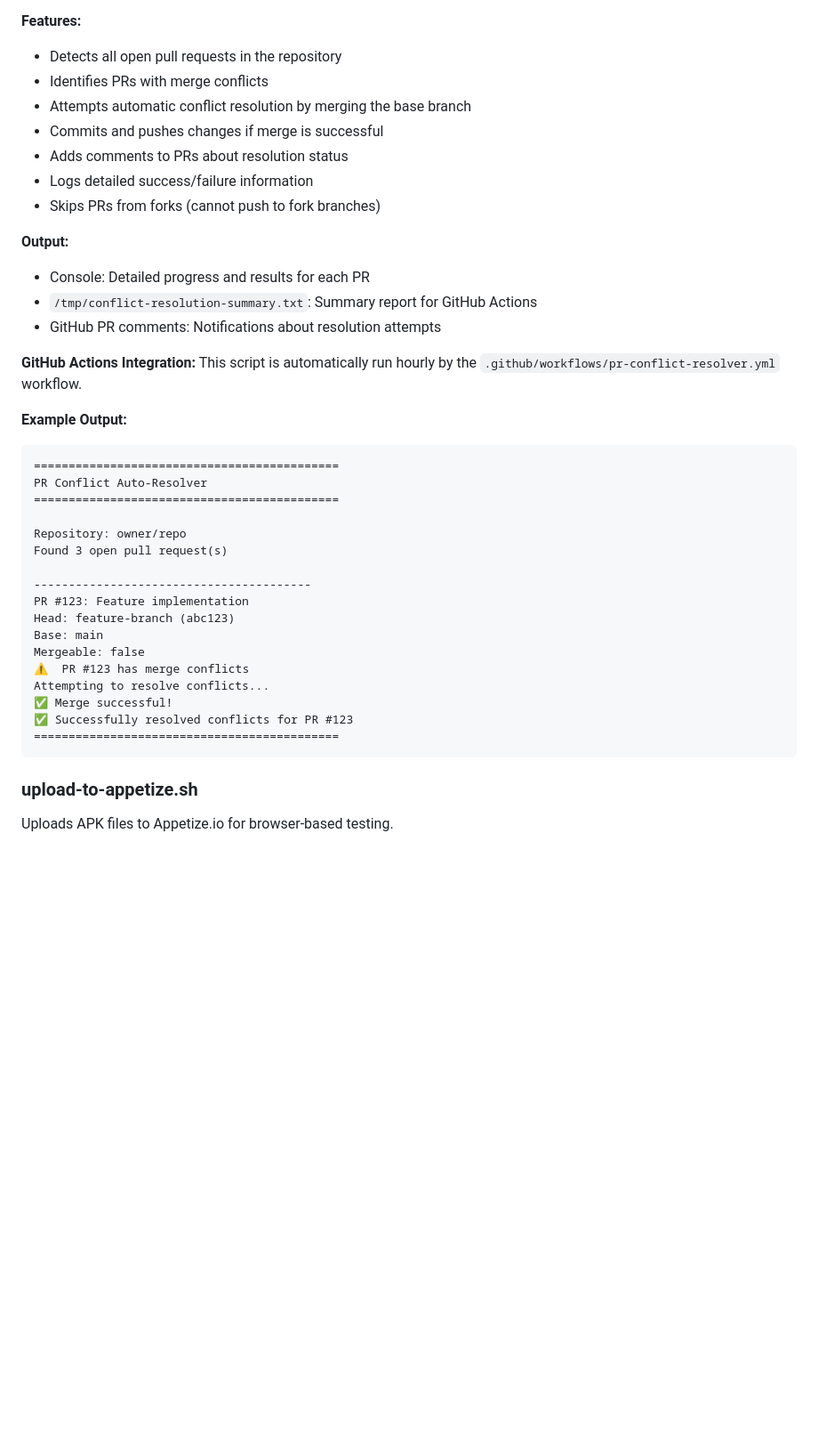
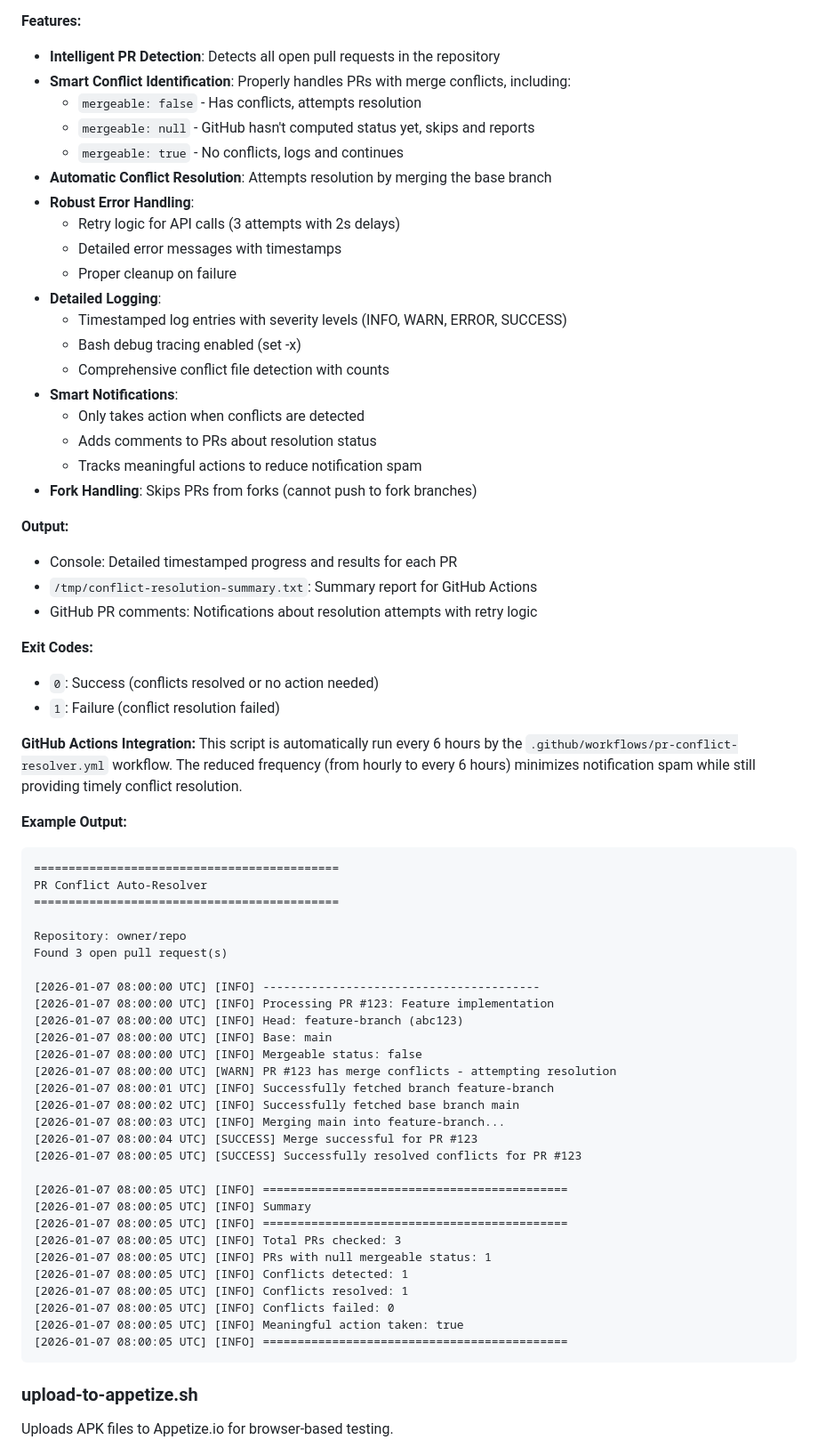
Before and after one commit to d7knight2/AnrWatchdog, a Markdown page: scripts/README.md, the part around the change. Shown at 89% size. Rendered like a GitHub page; blank space fills up the shorter version.

Commit message:
Update documentation for improved PR conflict resolver
Co-authored-by: d7knight2 <210300870+d7knight2@users.noreply.github.com>

````diff
--- a/scripts/README.md
+++ b/scripts/README.md
@@ -26,21 +26,37 @@ export GITHUB_REPOSITORY="owner/repo"
 - `jq` command available
 
 **Features:**
-- Detects all open pull requests in the repository
-- Identifies PRs with merge conflicts
-- Attempts automatic conflict resolution by merging the base branch
-- Commits and pushes changes if merge is successful
-- Adds comments to PRs about resolution status
-- Logs detailed success/failure information
-- Skips PRs from forks (cannot push to fork branches)
+- **Intelligent PR Detection**: Detects all open pull requests in the repository
+- **Smart Conflict Identification**: Properly handles PRs with merge conflicts, including:
+  - `mergeable: false` - Has conflicts, attempts resolution
+  - `mergeable: null` - GitHub hasn't computed status yet, skips and reports
+  - `mergeable: true` - No conflicts, logs and continues
+- **Automatic Conflict Resolution**: Attempts resolution by merging the base branch
+- **Robust Error Handling**:
+  - Retry logic for API calls (3 attempts with 2s delays)
+  - Detailed error messages with timestamps
+  - Proper cleanup on failure
+- **Detailed Logging**:
+  - Timestamped log entries with severity levels (INFO, WARN, ERROR, SUCCESS)
+  - Bash debug tracing enabled (set -x)
+  - Comprehensive conflict file detection with counts
+- **Smart Notifications**:
+  - Only takes action when conflicts are detected
+  - Adds comments to PRs about resolution status
+  - Tracks meaningful actions to reduce notification spam
+- **Fork Handling**: Skips PRs from forks (cannot push to fork branches)
 
 **Output:**
-- Console: Detailed progress and results for each PR
+- Console: Detailed timestamped progress and results for each PR
 - `/tmp/conflict-resolution-summary.txt`: Summary report for GitHub Actions
-- GitHub PR comments: Notifications about resolution attempts
+- GitHub PR comments: Notifications about resolution attempts with retry logic
+
+**Exit Codes:**
+- `0`: Success (conflicts resolved or no action needed)
+- `1`: Failure (conflict resolution failed)
 
 **GitHub Actions Integration:**
-This script is automatically run hourly by the `.github/workflows/pr-conflict-resolver.yml` workflow.
+This script is automatically run every 6 hours by the `.github/workflows/pr-conflict-resolver.yml` workflow. The reduced frequency (from hourly to every 6 hours) minimizes notification spam while still providing timely conflict resolution.
 
 **Example Output:**
 ```
@@ -51,16 +67,28 @@ PR Conflict Auto-Resolver
 Repository: owner/repo
 Found 3 open pull request(s)
 
-----------------------------------------
-PR #123: Feature implementation
-Head: feature-branch (abc123)
-Base: main
-Mergeable: false
-⚠️  PR #123 has merge conflicts
-Attempting to resolve conflicts...
-✅ Merge successful!
-✅ Successfully resolved conflicts for PR #123
-============================================
+[2026-01-07 08:00:00 UTC] [INFO] ----------------------------------------
+[2026-01-07 08:00:00 UTC] [INFO] Processing PR #123: Feature implementation
+[2026-01-07 08:00:00 UTC] [INFO] Head: feature-branch (abc123)
+[2026-01-07 08:00:00 UTC] [INFO] Base: main
+[2026-01-07 08:00:00 UTC] [INFO] Mergeable status: false
+[2026-01-07 08:00:00 UTC] [WARN] PR #123 has merge conflicts - attempting resolution
+[2026-01-07 08:00:01 UTC] [INFO] Successfully fetched branch feature-branch
+[2026-01-07 08:00:02 UTC] [INFO] Successfully fetched base branch main
+[2026-01-07 08:00:03 UTC] [INFO] Merging main into feature-branch...
+[2026-01-07 08:00:04 UTC] [SUCCESS] Merge successful for PR #123
+[2026-01-07 08:00:05 UTC] [SUCCESS] Successfully resolved conflicts for PR #123
+
+[2026-01-07 08:00:05 UTC] [INFO] ============================================
+[2026-01-07 08:00:05 UTC] [INFO] Summary
+[2026-01-07 08:00:05 UTC] [INFO] ============================================
+[2026-01-07 08:00:05 UTC] [INFO] Total PRs checked: 3
+[2026-01-07 08:00:05 UTC] [INFO] PRs with null mergeable status: 1
+[2026-01-07 08:00:05 UTC] [INFO] Conflicts detected: 1
+[2026-01-07 08:00:05 UTC] [INFO] Conflicts resolved: 1
+[2026-01-07 08:00:05 UTC] [INFO] Conflicts failed: 0
+[2026-01-07 08:00:05 UTC] [INFO] Meaningful action taken: true
+[2026-01-07 08:00:05 UTC] [INFO] ============================================
 ```
 
 ### upload-to-appetize.sh
````
